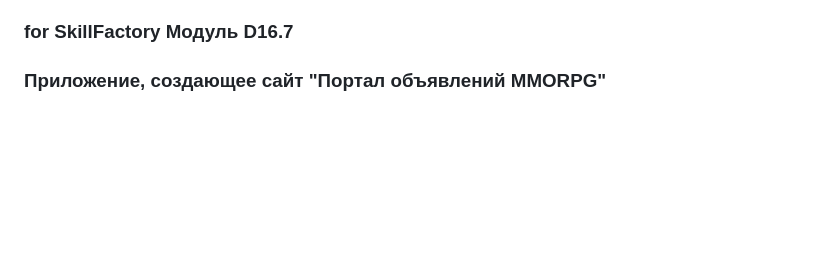
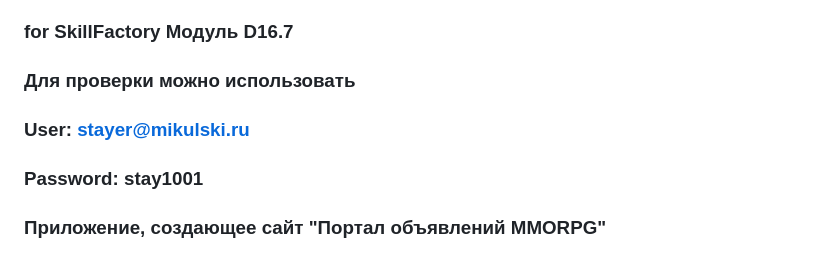
Before and after one commit to stasmikulski/Module_16_7, a Markdown page: README.md, the part around one of its changes. Rendered like a GitHub page; blank space fills up the shorter version.

```diff
--- a/README.md
+++ b/README.md
@@ -3,4 +2,8 @@
 ### for SkillFactory Модуль D16.7 ###
+### Для проверки можно использовать ###
+### User: stayer@mikulski.ru ###
+### Password: stay1001 ###
+###
 ### Приложение, создающее сайт "Портал объявлений MMORPG" ###
 
 ### В html пункты меню 'Create Post', 'My Posts', 'My Comments' и 'Responses To Me' должны появиться только после регистрации/авторизации пользователя ###
```
Also changed, not shown: other parts of README.md (+2 -1 lines).
